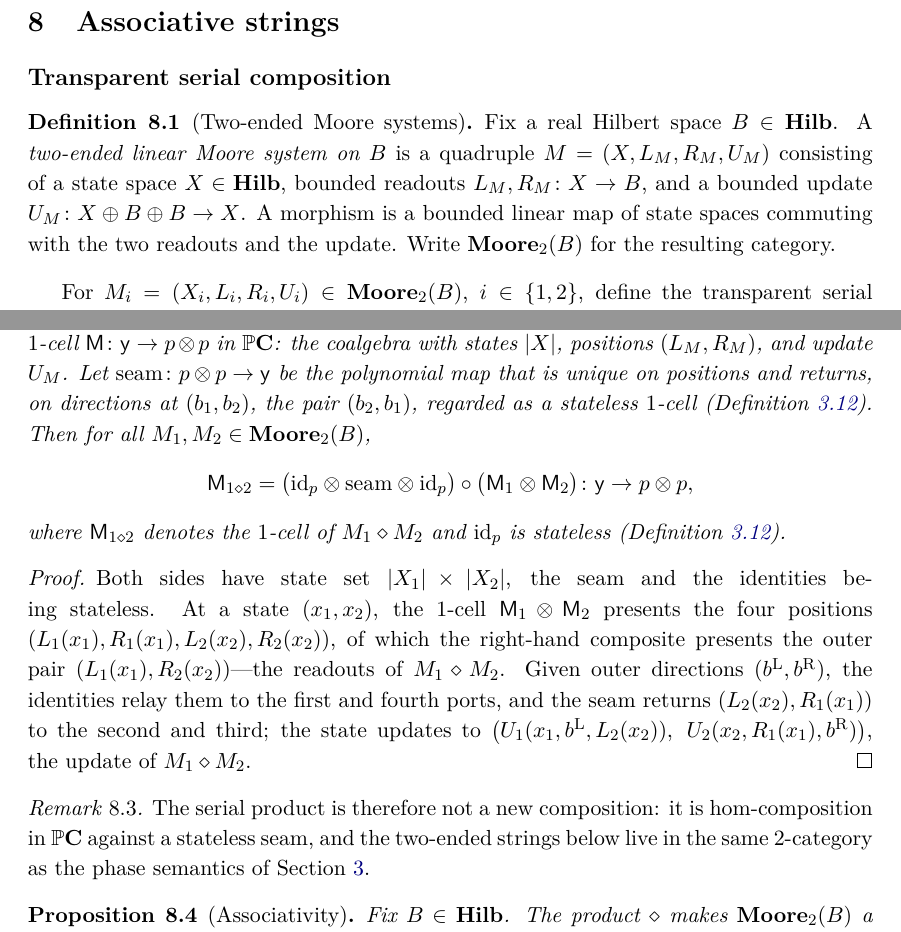
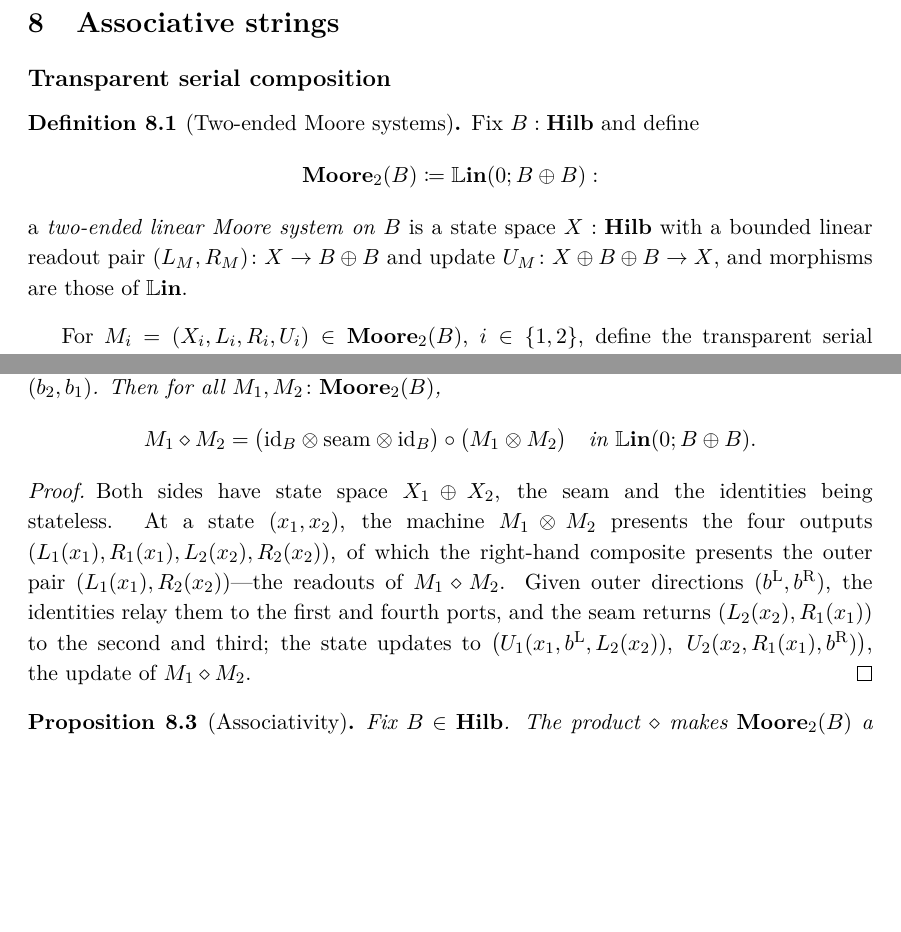
Before and after one commit to dspivak/dynamic-algebra-potentials, a LaTeX book (notes/divisible_strings.tex): two parts of pages 38 and 39 of 41, joined at a grey line, cut so that both start at the same text, the shorter picture padded with empty space. Compiled offline with pdfLaTeX.

Commit message:
divisible_strings L2: queues, environments, seams, and strings live in Lin
Delay realizations = full subcategory of Lin(0;B) (remark upgraded to
lemma); queue and environments typed in Lin with boundedness noted;
segment factorization upgraded to a unitary isomorphism in Dyn =
Lin(0;0), composed in Lin; queue-in-lattice is now a Dyn-morphism from
Phi_h; Moore_2(B) := Lin(0; B+B) — definitional collapse; the seam is a
stateless Lin(B+B;0) machine and serial composition is composition in
Lin; rmk.seam-native deleted.

Co-Authored-By: Claude Fable 5 <noreply@anthropic.com>

```diff
--- a/notes/divisible_strings.tex
+++ b/notes/divisible_strings.tex
@@ -3379,16 +3389,14 @@ $[\varphi]\in H^1(J)/\R$ with $\partial_x\varphi=e$, proving surjectivity.
 \subsection{Transparent serial composition}
 
 \begin{definition}[Two-ended Moore systems]\label{def.moore-systems}
-Fix a real Hilbert space $B\in\Hilb$.  A \emph{two-ended linear Moore
-system on $B$} is a quadruple
-$M=(X,L_M,R_M,U_M)$ consisting of a state space $X\in\Hilb$, bounded
-readouts
-$L_M,R_M\colon X\to B$,
-and a bounded update
-$U_M\colon X\oplus B\oplus B\to X$.
-A morphism is a bounded linear map of state spaces commuting with the two
-readouts and the update.  Write $\defineTerm{moore}_2(B)$ for the resulting
-category.
+Fix $B:\Hilb$ and define
+\[
+\defineTerm{moore}_2(B)\coloneqq\Lin(0;B\oplus B):
+\]
+a \emph{two-ended linear Moore system on $B$} is a state space
+$X:\Hilb$ with a bounded linear readout pair
+$(L_M,R_M)\colon X\to B\oplus B$ and update
+$U_M\colon X\oplus B\oplus B\to X$, and morphisms are those of $\Lin$.
 \end{definition}
 
 For $M_i=(X_i,L_i,R_i,U_i)\in\MooreCat_2(B)$,
@@ -3417,30 +3424,21 @@ Fix $B\in\Hilb$ and put
-$p\coloneqq\lvert B\rvert\,\yon^{\lvert B\rvert}$.  Forgetting
-Hilbert structure, a two-ended system $M\in\MooreCat_2(B)$ is a
-$1$-cell $\mathsf M\colon\yon\to p\otimes p$ in $\pc$: the
-coalgebra with states $\lvert X\rvert$, positions $(L_M,R_M)$, and
-update $U_M$.  Let
-$\fun{seam}\colon p\otimes p\to\yon$ be the polynomial map that is
-unique on positions and returns, on directions at $(b_1,b_2)$, the pair
-$(b_2,b_1)$, regarded as a stateless $1$-cell (\cref{lem.stateless}).
-Then for all
-$M_1,M_2\in\MooreCat_2(B)$,
-\[
-\mathsf M_{1\diamond2}
+Fix $B:\Hilb$ and let $\fun{seam}\colon\Lin(B\oplus B;0)$ be the
+stateless machine whose backward map is the swap
+$(b_1,b_2)\mapsto(b_2,b_1)$.  Then for all
+$M_1,M_2\colon\MooreCat_2(B)$,
+\[
+M_1\diamond M_2
 =
-\bigl(\id_p\otimes\fun{seam}\otimes\id_p\bigr)
+\bigl(\id_B\otimes\fun{seam}\otimes\id_B\bigr)
 \circ
-\bigl(\mathsf M_1\otimes\mathsf M_2\bigr)
-\colon\yon\to p\otimes p,
-\]
-where $\mathsf M_{1\diamond2}$ denotes the $1$-cell of
-$M_1\diamond M_2$ and $\id_p$ is stateless (\cref{lem.stateless}).
+\bigl(M_1\otimes M_2\bigr)
+\quad\text{in }\Lin(0;B\oplus B).
+\]
 \end{proposition}
 
 \begin{proof}
-Both sides have state set
-$\lvert X_1\rvert\times\lvert X_2\rvert$, the seam and the
-identities being stateless.  At a state $(x_1,x_2)$, the $1$-cell
-$\mathsf M_1\otimes\mathsf M_2$ presents the four positions
+Both sides have state space $X_1\oplus X_2$, the seam and the
+identities being stateless.  At a state $(x_1,x_2)$, the machine
+$M_1\otimes M_2$ presents the four outputs
 $(L_1(x_1),R_1(x_1),L_2(x_2),R_2(x_2))$, of which the right-hand
 composite presents the outer pair $(L_1(x_1),R_2(x_2))$---the readouts
 of $M_1\diamond M_2$.  Given outer directions
@@ -3451,13 +3449,6 @@ $\bigl(U_1(x_1,b^{\mathrm L},L_2(x_2)),\
 U_2(x_2,R_1(x_1),b^{\mathrm R})\bigr)$, the update of
 $M_1\diamond M_2$.
 \end{proof}
-
-\begin{remark}\label{rmk.seam-native}
-The serial product is therefore not a new composition: it is
-hom-composition in $\pc$ against a stateless seam, and the two-ended
-strings below live in the same $2$-category as the phase semantics of
-\cref{sec.hilbert_semantics}.
-\end{remark}
 
 \begin{proposition}[Associativity]\label{prop.serial-associativity}
 Fix $B\in\Hilb$.  The product $\diamond$ makes
```
Also changed, not shown: notes/divisible_strings.tex (77 more changed lines).
